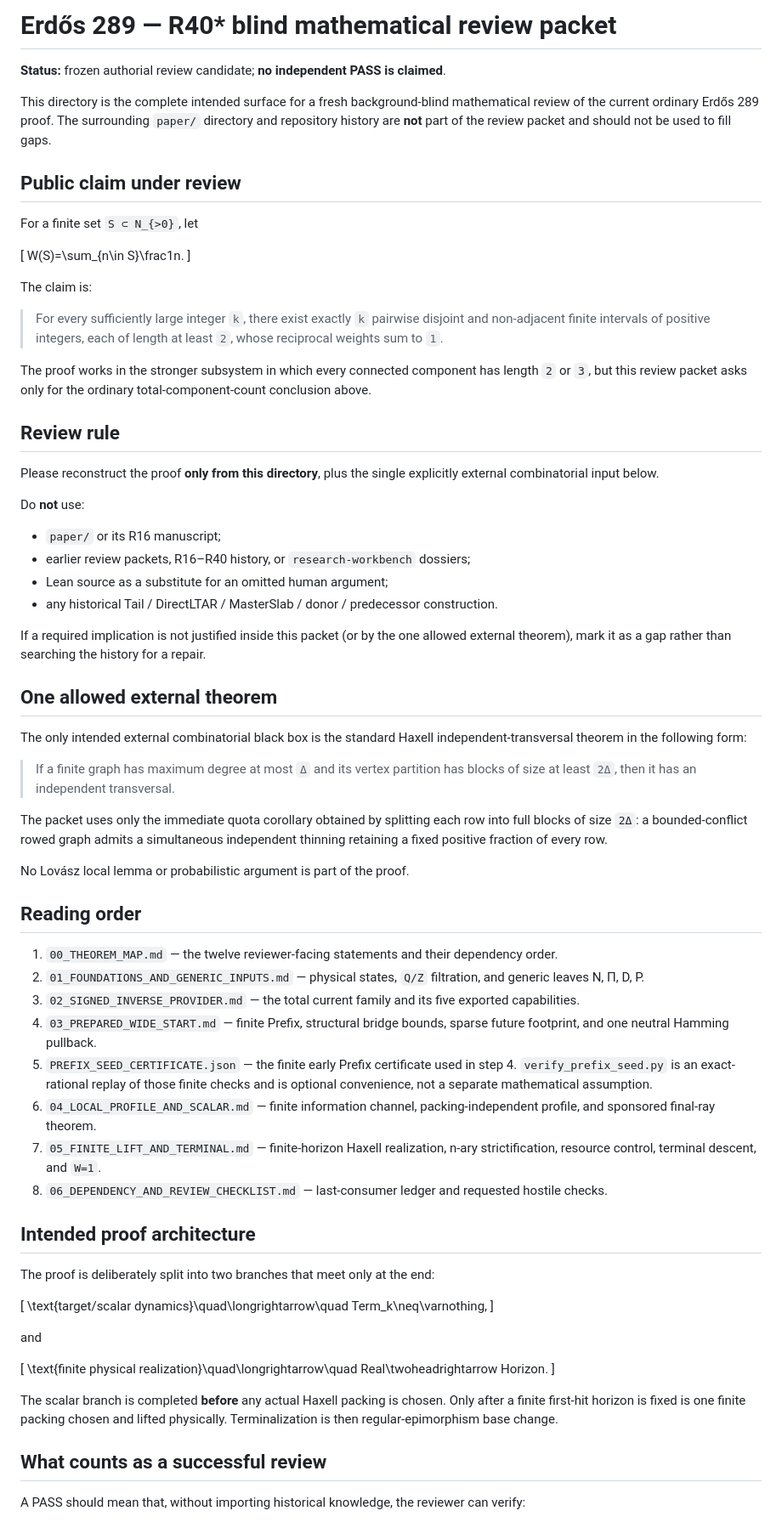
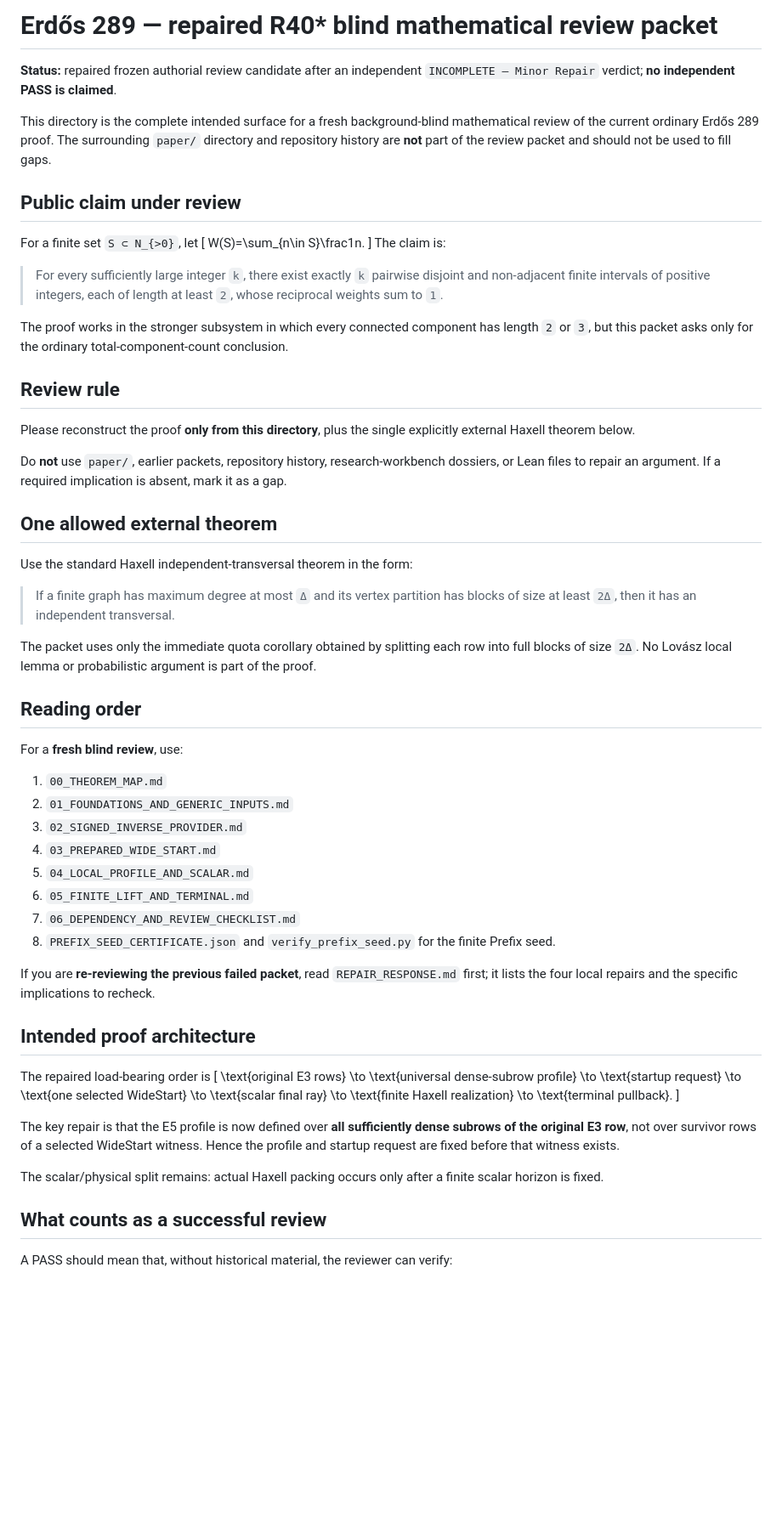
Before and after one commit to Yuren-Tang/erdos-289, a Markdown page: review/r40star-blind/README.md, the part around one of its changes. Shown at 85% size. Drawn GitHub-style; blank space fills up the shorter version.

Commit message:
Mark repaired blind-review candidate

```diff
--- a/review/r40star-blind/README.md
+++ b/review/r40star-blind/README.md
@@ -1,74 +1,74 @@
-# Erdős 289 — R40* blind mathematical review packet
+# Erdős 289 — repaired R40* blind mathematical review packet
 
-**Status:** frozen authorial review candidate; **no independent PASS is claimed**.
+**Status:** repaired frozen authorial review candidate after an independent `INCOMPLETE — Minor Repair` verdict; **no independent PASS is claimed**.
 
 This directory is the complete intended surface for a fresh background-blind mathematical review of the current ordinary Erdős 289 proof.  The surrounding `paper/` directory and repository history are **not** part of the review packet and should not be used to fill gaps.
 
 ## Public claim under review
 
 For a finite set `S ⊂ N_{>0}`, let
-
 \[
 W(S)=\sum_{n\in S}\frac1n.
 \]
-
 The claim is:
 
 > For every sufficiently large integer `k`, there exist exactly `k` pairwise disjoint and non-adjacent finite intervals of positive integers, each of length at least `2`, whose reciprocal weights sum to `1`.
 
-The proof works in the stronger subsystem in which every connected component has length `2` or `3`, but this review packet asks only for the ordinary total-component-count conclusion above.
+The proof works in the stronger subsystem in which every connected component has length `2` or `3`, but this packet asks only for the ordinary total-component-count conclusion.
 
 ## Review rule
 
-Please reconstruct the proof **only from this directory**, plus the single explicitly external combinatorial input below.
+Please reconstruct the proof **only from this directory**, plus the single explicitly external Haxell theorem below.
 
-Do **not** use:
-
-- `paper/` or its R16 manuscript;
-- earlier review packets, R16–R40 history, or `research-workbench` dossiers;
-- Lean source as a substitute for an omitted human argument;
-- any historical Tail / DirectLTAR / MasterSlab / donor / predecessor construction.
-
-If a required implication is not justified inside this packet (or by the one allowed external theorem), mark it as a gap rather than searching the history for a repair.
+Do **not** use `paper/`, earlier packets, repository history, research-workbench dossiers, or Lean files to repair an argument.  If a required implication is absent, mark it as a gap.
 
 ## One allowed external theorem
 
-The only intended external combinatorial black box is the standard Haxell independent-transversal theorem in the following form:
+Use the standard Haxell independent-transversal theorem in the form:
 
 > If a finite graph has maximum degree at most `Δ` and its vertex partition has blocks of size at least `2Δ`, then it has an independent transversal.
 
-The packet uses only the immediate quota corollary obtained by splitting each row into full blocks of size `2Δ`: a bounded-conflict rowed graph admits a simultaneous independent thinning retaining a fixed positive fraction of every row.
-
-No Lovász local lemma or probabilistic argument is part of the proof.
+The packet uses only the immediate quota corollary obtained by splitting each row into full blocks of size `2Δ`.  No Lovász local lemma or probabilistic argument is part of the proof.
 
 ## Reading order
 
-1. `00_THEOREM_MAP.md` — the twelve reviewer-facing statements and their dependency order.
-2. `01_FOUNDATIONS_AND_GENERIC_INPUTS.md` — physical states, `Q/Z` filtration, and generic leaves N, Π, D, P.
-3. `02_SIGNED_INVERSE_PROVIDER.md` — the total current family and its five exported capabilities.
-4. `03_PREPARED_WIDE_START.md` — finite Prefix, structural bridge bounds, sparse future footprint, and one neutral Hamming pullback.
-5. `PREFIX_SEED_CERTIFICATE.json` — the finite early Prefix certificate used in step 4.  `verify_prefix_seed.py` is an exact-rational replay of those finite checks and is optional convenience, not a separate mathematical assumption.
-6. `04_LOCAL_PROFILE_AND_SCALAR.md` — finite information channel, packing-independent profile, and sponsored final-ray theorem.
-7. `05_FINITE_LIFT_AND_TERMINAL.md` — finite-horizon Haxell realization, n-ary strictification, resource control, terminal descent, and `W=1`.
-8. `06_DEPENDENCY_AND_REVIEW_CHECKLIST.md` — last-consumer ledger and requested hostile checks.
+For a **fresh blind review**, use:
+
+1. `00_THEOREM_MAP.md`
+2. `01_FOUNDATIONS_AND_GENERIC_INPUTS.md`
+3. `02_SIGNED_INVERSE_PROVIDER.md`
+4. `03_PREPARED_WIDE_START.md`
+5. `04_LOCAL_PROFILE_AND_SCALAR.md`
+6. `05_FINITE_LIFT_AND_TERMINAL.md`
+7. `06_DEPENDENCY_AND_REVIEW_CHECKLIST.md`
+8. `PREFIX_SEED_CERTIFICATE.json` and `verify_prefix_seed.py` for the finite Prefix seed.
+
+If you are **re-reviewing the previous failed packet**, read `REPAIR_RESPONSE.md` first; it lists the four local repairs and the specific implications to recheck.
 
 ## Intended proof architecture
 
-The proof is deliberately split into two branches that meet only at the end:
-
+The repaired load-bearing order is
 \[
-\text{target/scalar dynamics}\quad\longrightarrow\quad Term_k\neq\varnothing,
+\text{original E3 rows}
+\to
+\text{universal dense-subrow profile}
+\to
+\text{startup request}
+\to
+\text{one selected WideStart}
+\to
+\text{scalar final ray}
+\to
+\text{finite Haxell realization}
+\to
+\text{terminal pullback}.
 \]
 
-and
+The key repair is that the E5 profile is now defined over **all sufficiently dense subrows of the original E3 row**, not over survivor rows of a selected WideStart witness.  Hence the profile and startup request are fixed before that witness exists.
 
-\[
-\text{finite physical realization}\quad\longrightarrow\quad Real\twoheadrightarrow Horizon.
-\]
-
-The scalar branch is completed **before** any actual Haxell packing is chosen.  Only after a finite first-hit horizon is fixed is one finite packing chosen and lifted physically.  Terminalization is then regular-epimorphism base change.
+The scalar/physical split remains: actual Haxell packing occurs only after a finite scalar horizon is fixed.
 
 ## What counts as a successful review
 
-A PASS should mean that, without importing historical knowledge, the reviewer can verify:
+A PASS should mean that, without historical material, the reviewer can verify:
 
```
Also changed, not shown: other parts of review/r40star-blind/README.md (+11 -8 lines).
